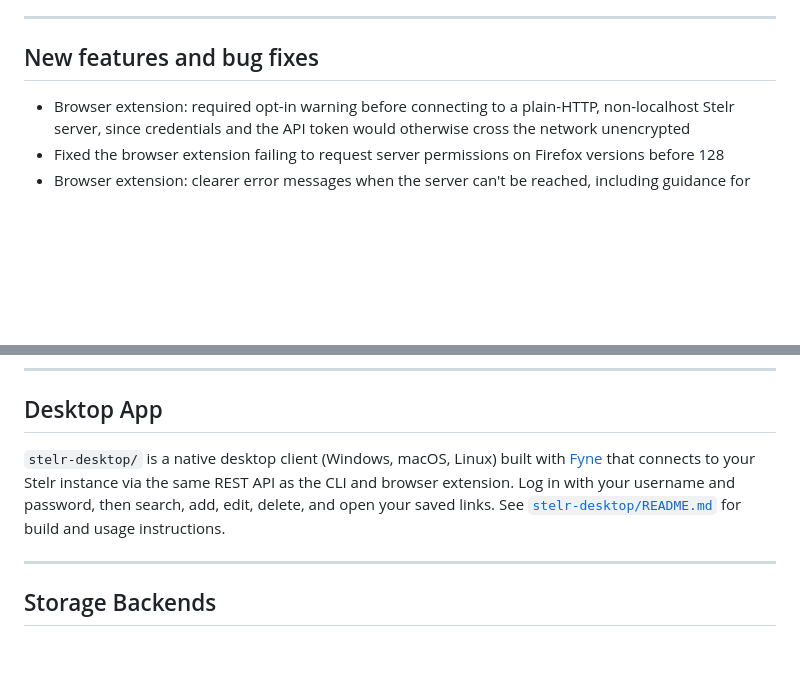
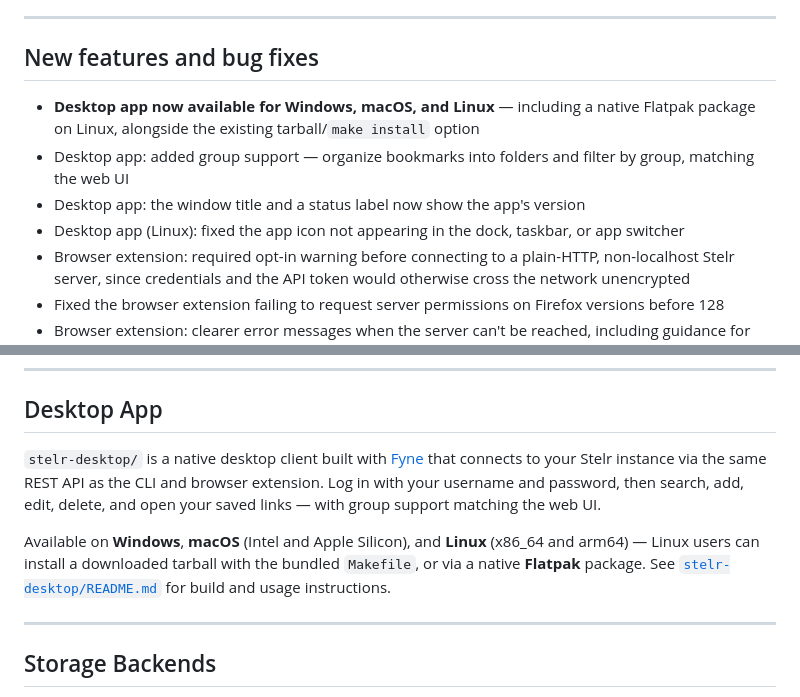
Before and after one commit to garfield-arlene/stelr, a Markdown page: README.md, 2 parts joined by grey strips. Drawn GitHub-style; blank space fills up the shorter version.

```diff
--- a/README.md
+++ b/README.md
@@ -11,6 +11,10 @@ and approval.
 
 ## New features and bug fixes
 
+- **Desktop app now available for Windows, macOS, and Linux** — including a native Flatpak package on Linux, alongside the existing tarball/`make install` option
+- Desktop app: added group support — organize bookmarks into folders and filter by group, matching the web UI
+- Desktop app: the window title and a status label now show the app's version
+- Desktop app (Linux): fixed the app icon not appearing in the dock, taskbar, or app switcher
 - Browser extension: required opt-in warning before connecting to a plain-HTTP, non-localhost Stelr server, since credentials and the API token would otherwise cross the network unencrypted
 - Fixed the browser extension failing to request server permissions on Firefox versions before 128
 - Browser extension: clearer error messages when the server can't be reached, including guidance for Firefox's Local Network Access protection blocking self-hosted servers on a local network
@@ -341,12 +345,17 @@ full details.
 
 ## Desktop App
 
-`stelr-desktop/` is a native desktop client (Windows, macOS, Linux) built
-with [Fyne](https://fyne.io) that connects to your Stelr instance via the
-same REST API as the CLI and browser extension. Log in with your username
-and password, then search, add, edit, delete, and open your saved links.
-See [`stelr-desktop/README.md`](stelr-desktop/README.md) for build and
-usage instructions.
+`stelr-desktop/` is a native desktop client built with [Fyne](https://fyne.io)
+that connects to your Stelr instance via the same REST API as the CLI and
+browser extension. Log in with your username and password, then search,
+add, edit, delete, and open your saved links — with group support matching
+the web UI.
+
+Available on **Windows**, **macOS** (Intel and Apple Silicon), and **Linux**
+(x86_64 and arm64) — Linux users can install a downloaded tarball with the
+bundled `Makefile`, or via a native **Flatpak** package. See
+[`stelr-desktop/README.md`](stelr-desktop/README.md) for build and usage
+instructions.
 
 ---
 
```
Also changed, not shown: stelr-desktop/README.md (+26 -4 lines).
